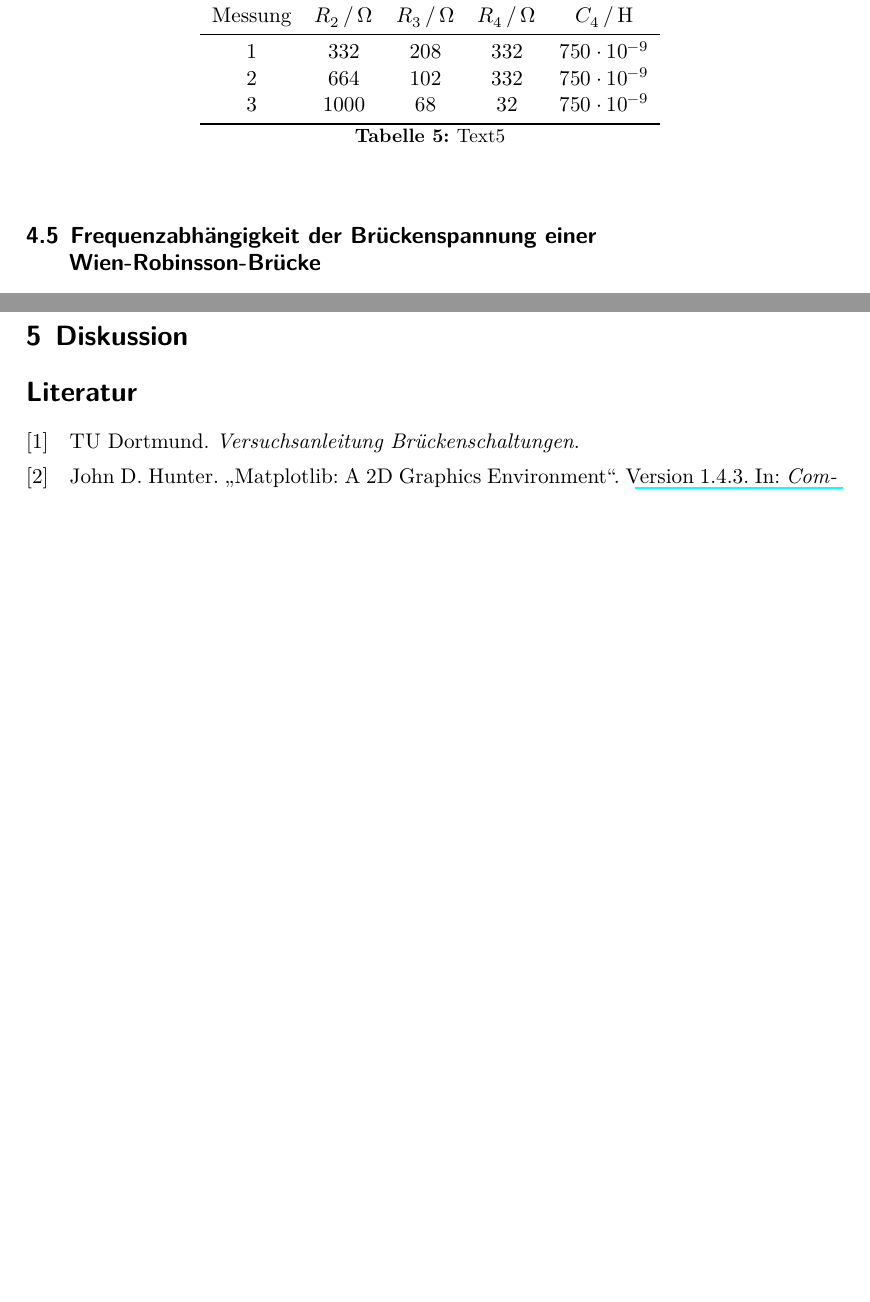
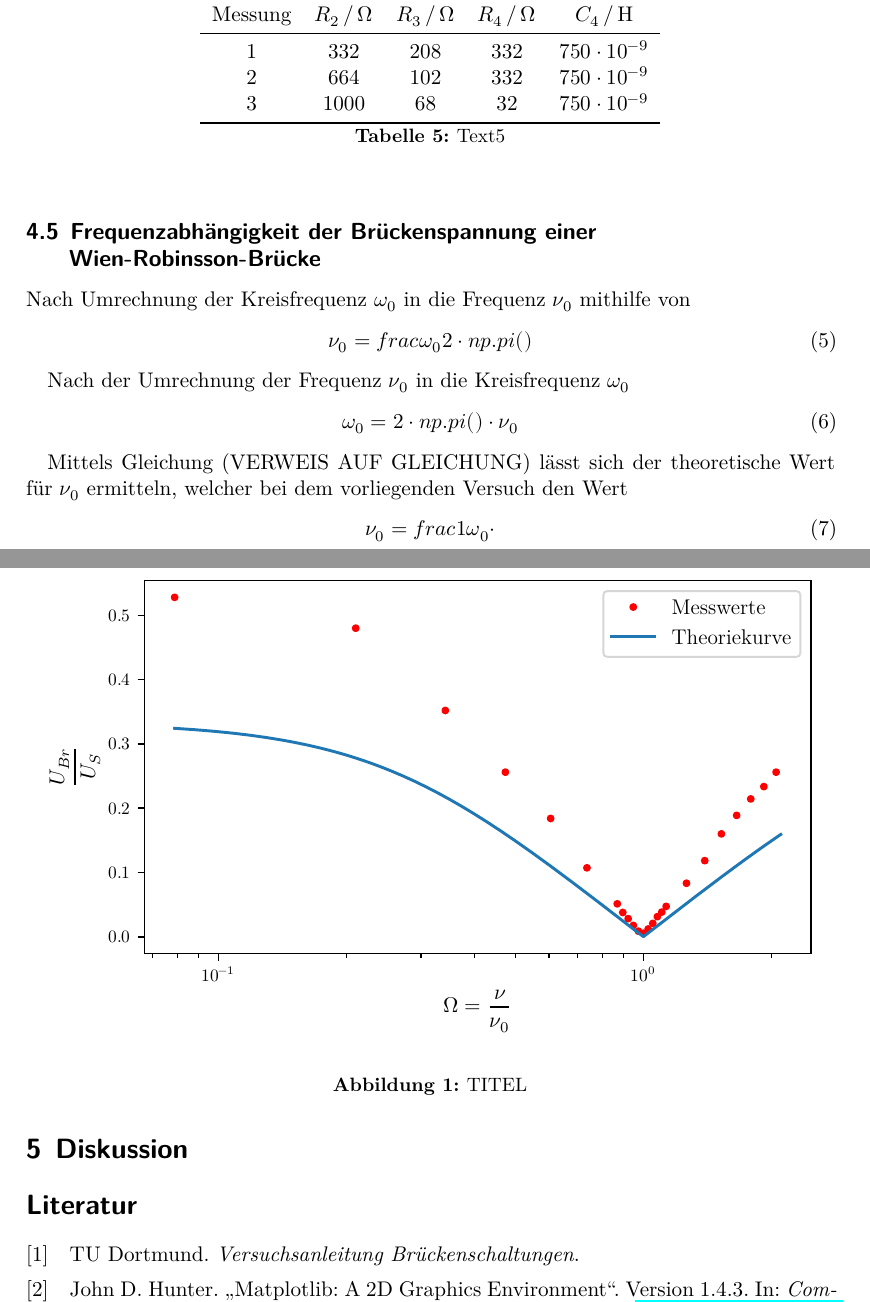
Before and after one commit to MiraArndt/Versuch-302, a LaTeX document (main.tex, which reads content/auswertung.tex): two parts of pages 8 and 10 of 10, joined at a grey line, cut so that both start at the same text, the shorter picture padded with empty space. Compiled offline with XeLaTeX.

Commit message:
Zweiter Teil von Teilaufgabe b

```diff
--- a/content/auswertung.tex
+++ b/content/auswertung.tex
@@ -258,3 +258,27 @@ für die Induktivität $L_{18}$ der LR-Kombination.
 
 \subsection{Frequenzabhängigkeit der Brückenspannung einer Wien-Robinsson-Brücke}
 
+
+Nach Umrechnung der Kreisfrequenz $\omega_{0}$ in die Frequenz $\nu_{0}$ mithilfe von
+\begin{equation}
+\nu_{0} = frac{\omega_{0}}{2 \cdot np.pi()}
+\end{equation}
+
+
+Nach der Umrechnung der Frequenz $\nu_{0}$ in die Kreisfrequenz $\omega_{0}$
+\begin{align}
+\omega_{0} = 2 \cdot np.pi() \cdot \nu_{0}
+\end{align}
+
+Mittels Gleichung (VERWEIS AUF GLEICHUNG) lässt sich der theoretische Wert für $\nu_{0}$ ermitteln, welcher bei dem
+vorliegenden Versuch den Wert
+\begin{align}
+\nu_{0} = frac{1}{\omega_{0} \cdot }
+\end{align}
+
+
+\noindent
+\begin{figure}
+  \centering
+  \includegraphics{plot.pdf}
+   \caption{TITEL}
```
Also changed, not shown: plot.pdf (added), content/auswertung.tex (5 more changed lines), 8 other files.
